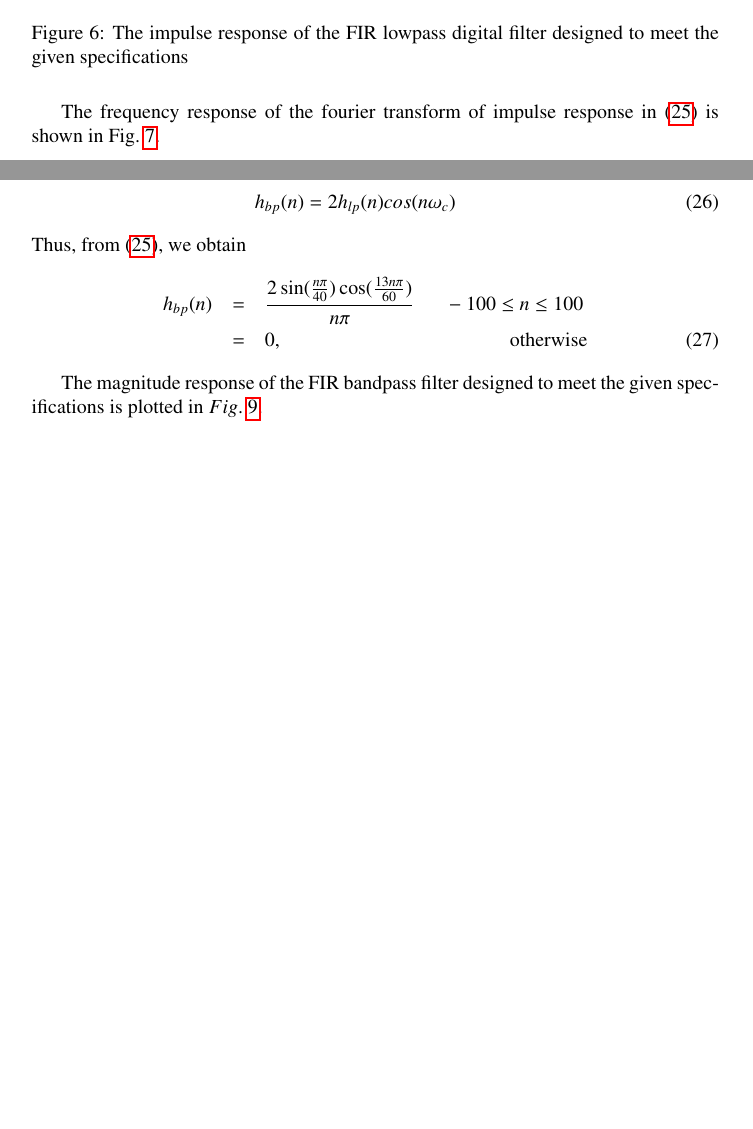
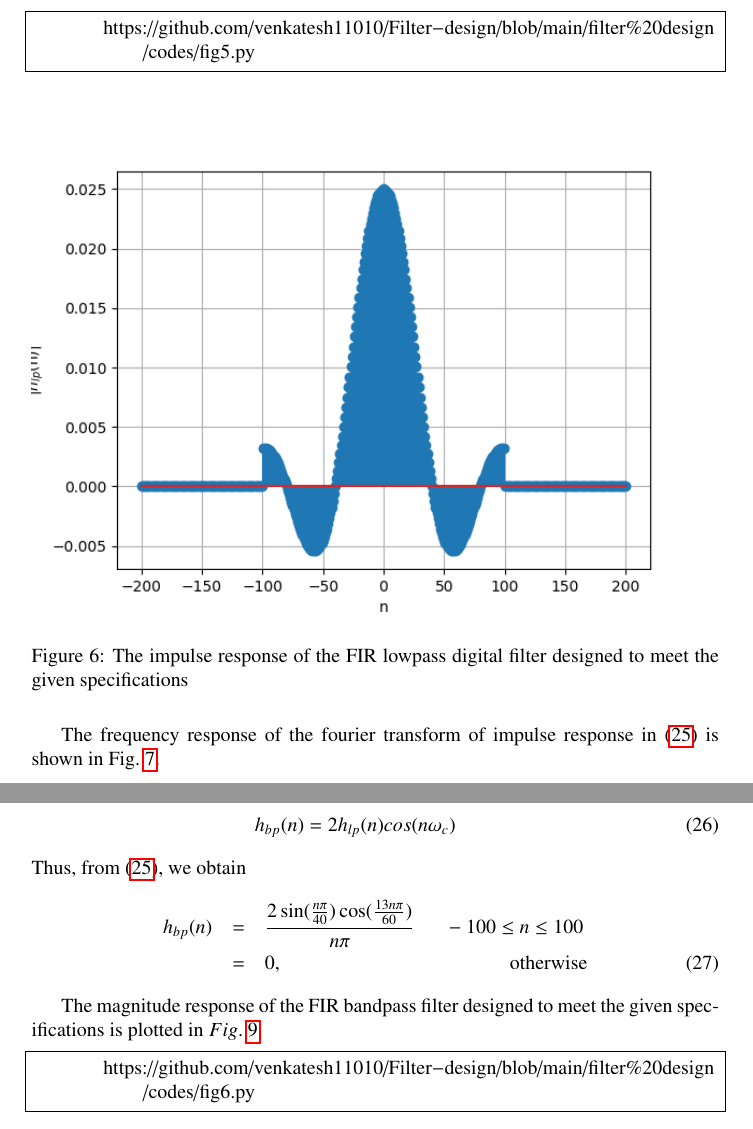
Before and after one commit to venkatesh11010/Filter-design, a LaTeX document (filter design/main.tex): two parts of pages 9 and 10 of 11 before the commit and two parts of pages 10 and 12 of 14 after it, joined at a grey line, cut at the place of the change, the shorter picture padded with empty space. The pictures show the PDF file filter design/main.pdf that the author committed with the source.

Commit message:
final commit

```diff
--- a/filter design/main.tex
+++ b/filter design/main.tex
@@ -192,20 +196,28 @@ In \figref{fig4}, we plot $\vert H_{a,BP}(j\Omega)\vert$ as a function of $\Omeg
 well as negative frequencies.  We find that the passband and stopband frequencies in the figure
 match well with those obtained analytically through the bilinear transformation.
 \end{enumerate}
+
+\begin{lstlisting}
+	https://github.com/venkatesh11010/Filter-design/blob/main/filter%20design/codes/fig1.py
+\end{lstlisting}
 \begin{figure}[H]
-\includegraphics[width = 0.9\columnwidth]{figs/fig1.png}
+\includegraphics[width = \columnwidth]{figs/fig1.png}
 \caption{The Analog Low-Pass Frequency Response for $0.35 \leq \epsilon \leq 0.6$}
 \label{fig2}
 \end{figure}
-
+\begin{lstlisting}
+	https://github.com/venkatesh11010/Filter-design/blob/main/filter%20design/codes/fig2.py
+\end{lstlisting}
 \begin{figure}[H]
-\includegraphics[width = 0.9\columnwidth]{figs/fig2.png}
+\includegraphics[width = \columnwidth]{figs/fig2.png}
 \caption{The magnitude response plots from the specifications in Equation \ref{lpsqfinal} and the design in Equation \ref{lpfinal}}
 \label{fig3}
 \end{figure}
-
+\begin{lstlisting}
+	https://github.com/venkatesh11010/Filter-design/blob/main/filter%20design/codes/fig3.py
+\end{lstlisting}
 \begin{figure}[H]
-\includegraphics[width = 0.9\columnwidth]{figs/fig3.png}
+\includegraphics[width = \columnwidth]{figs/fig3.png}
 \caption{The analog bandpass magnitude response plot from Equation \ref{bpfinal}}
 \label{fig4}
 \end{figure}
@@ -233,7 +245,9 @@ D(z) = 1.7511 -10.6506z^{-1} + 30.9794z^{-2}  -55.1588z^{-3}+  65.4285z^{-4}\non
 \end{eqnarray}
 The plot of $|H_{d,BP}(z)|$ with respect to the normalized angular freqency (normalizing factor $\pi$) is available in \figref{fig5}.  Again we
 find that the passband and stopband frequencies meet the specifications well enough.
-
+\begin{lstlisting}
+	https://github.com/venkatesh11010/Filter-design/blob/main/filter%20design/codes/fig4.py
+\end{lstlisting}
 \begin{figure}[H]
 \includegraphics[width = \columnwidth]{figs/fig4.png}
 \caption{The magnitude response of the bandpass digital filter designed to meet the given specifications}
@@ -308,16 +322,18 @@ h_{lp}(n) &=& \frac{\sin(\frac{n\pi}{40})}{n\pi} \indent -100 \leq n \leq 100 \n
 &=& 0, \hspace{2cm} \mbox{otherwise}
 \end{eqnarray}
 The impulse  response of the filter in (\ref{firlpfinal}) is shown in \figref{fig6}.
-
+\begin{lstlisting}
+	https://github.com/venkatesh11010/Filter-design/blob/main/filter%20design/codes/fig5.py
+\end{lstlisting}
 \begin{figure}[H]
-\includegraphics[width = 0.8\columnwidth]{figs/hlp.png}
+\includegraphics[width = \columnwidth]{figs/hlp.png}
 \caption{The impulse response of the FIR lowpass digital filter designed to meet the given specifications}
 \label{fig6}
 \end{figure}
 
 The frequency response of the fourier transform of impulse response in (\ref{firlpfinal}) is shown in \figref{fig7}.
 \begin{figure}[H]
-\includegraphics[width = 0.8\columnwidth]{figs/Hlp-real.png}
+\includegraphics[width = \columnwidth]{figs/Hlp-real.png}
 \caption{The frequency response of fourier transform of the impulse response}
 \label{fig7}
 \end{figure}
@@ -343,20 +359,19 @@ h_{bp}(n) &=& \frac{2\sin(\frac{n\pi}{40}) \cos(\frac{13n\pi}{60})}{n\pi} \inden
 \end{eqnarray}
 
 The magnitude response of the FIR bandpass filter designed to meet the given specifications is plotted in $\figref{fig9}$.
+\begin{lstlisting}
+	https://github.com/venkatesh11010/Filter-design/blob/main/filter%20design/codes/fig6.py
+\end{lstlisting}
 \begin{figure}[H]
-\includegraphics[width = 0.85\columnwidth]{figs/Hbp_impulse.png}
+\includegraphics[width = \columnwidth]{figs/Hbp_impulse.png}
 \caption{The impulse response of the FIR bandpass digital filter designed to meet the given specifications}
 \label{fig9}
 \end{figure}
 
 \begin{figure}[H]
-\includegraphics[width = 0.85\columnwidth]{figs/Hbp_frequency.png}
+\includegraphics[width = \columnwidth]{figs/Hbp_frequency.png}
 \caption{The frequency response of the fourier transform of impulse response given in fig(9)}
 \label{fig10}
 \end{figure}
 
 \end{document}
-
-%\begin{thebibliography}
-%\bibitem{proakis} J.G.Proakis
-%\end{thebibliography}
```
Also changed, not shown: filter design/main.pdf, filter design/main.tex (6 more changed lines), 2 other files.
